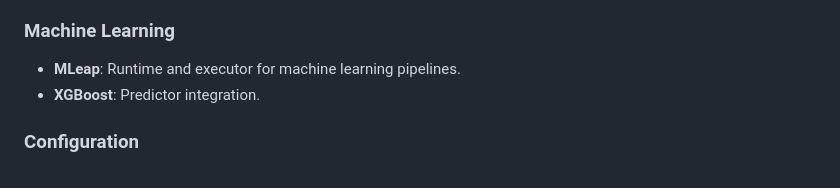
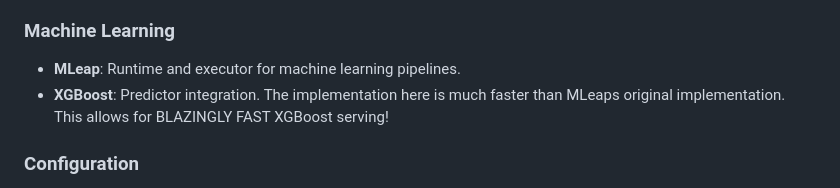
Before and after one commit to AdrielC/skynet, a Markdown page: README.md, the part around the change. Rendered like a GitHub page.

```diff
--- a/README.md
+++ b/README.md
@@ -137,7 +137,7 @@ This will create a containerized version of the service.
 ### Machine Learning
 
 - **MLeap**: Runtime and executor for machine learning pipelines.
-- **XGBoost**: Predictor integration.
+- **XGBoost**: Predictor integration. The implementation here is much faster than MLeaps original implementation. This allows for BLAZINGLY FAST XGBoost serving!
 
 ### Configuration
 
```
